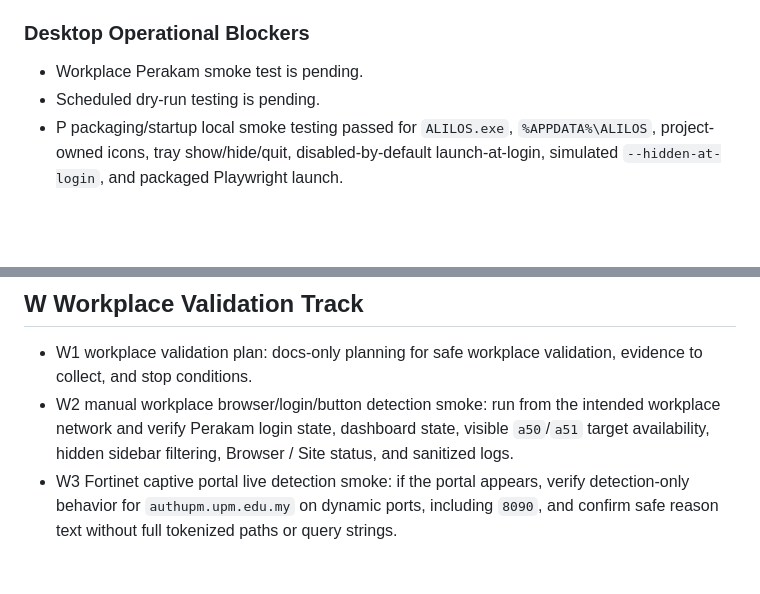
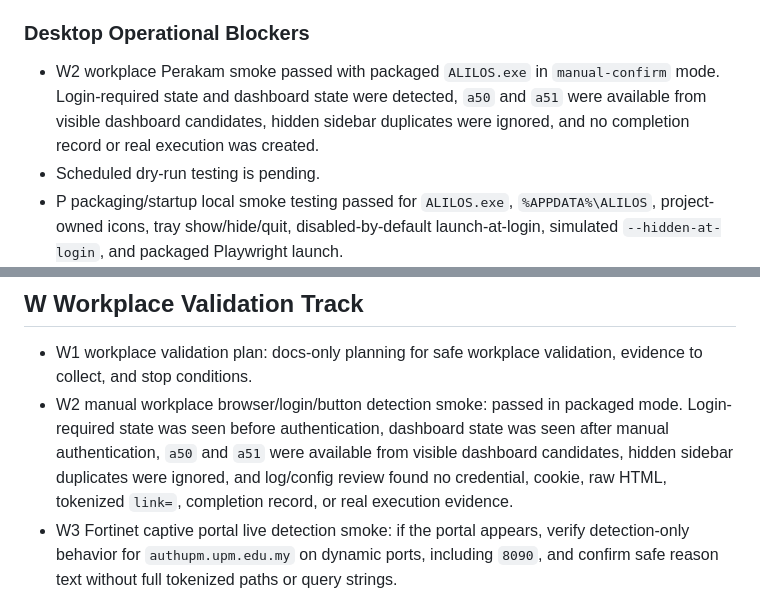
Before and after one commit to al89er/ALILOS, a Markdown page: docs/DEV_NOTES.md, 2 parts joined by grey strips. GitHub-like rendering; blank space fills up the shorter version.

Commit message:
Document workplace Perakam smoke test

```diff
--- a/docs/DEV_NOTES.md
+++ b/docs/DEV_NOTES.md
@@ -145,7 +145,7 @@ This tab layout is renderer-only. Do not change target IDs, confirmation behavio
 
 ### Desktop Operational Blockers
 
-- Workplace Perakam smoke test is pending.
+- W2 workplace Perakam smoke passed with packaged `ALILOS.exe` in `manual-confirm` mode. Login-required state and dashboard state were detected, `a50` and `a51` were available from visible dashboard candidates, hidden sidebar duplicates were ignored, and no completion record or real execution was created.
 - Scheduled dry-run testing is pending.
 - P packaging/startup local smoke testing passed for `ALILOS.exe`, `%APPDATA%\ALILOS`, project-owned icons, tray show/hide/quit, disabled-by-default launch-at-login, simulated `--hidden-at-login`, and packaged Playwright launch.
 - Real Windows sign-in/reboot launch-at-login behavior, sleep/wake behavior, and locked-session behavior remain pending.
@@ -220,7 +220,7 @@ This tab layout is renderer-only. Do not change target IDs, confirmation behavio
 ## W Workplace Validation Track
 
 - W1 workplace validation plan: docs-only planning for safe workplace validation, evidence to collect, and stop conditions.
-- W2 manual workplace browser/login/button detection smoke: run from the intended workplace network and verify Perakam login state, dashboard state, visible `a50`/`a51` target availability, hidden sidebar filtering, Browser / Site status, and sanitized logs.
+- W2 manual workplace browser/login/button detection smoke: passed in packaged mode. Login-required state was seen before authentication, dashboard state was seen after manual authentication, `a50` and `a51` were available from visible dashboard candidates, hidden sidebar duplicates were ignored, and log/config review found no credential, cookie, raw HTML, tokenized `link=`, completion record, or real execution evidence.
 - W3 Fortinet captive portal live detection smoke: if the portal appears, verify detection-only behavior for `authupm.upm.edu.my` on dynamic ports, including `8090`, and confirm safe reason text without full tokenized paths or query strings.
 - W4 scheduled dry-run/manual-confirm test: keep execution mode as `dry-run` or `manual-confirm`; verify scheduler state, generated times, due-action audit events, missed-action grace, duplicate prevention, and no unattended real click.
 - W5 sleep/wake/locked-session observation: observe packaged resident behavior, tray recovery, network monitor state, scheduler state, and logs after sleep/wake and locked-session transitions.
```
Also changed, not shown: docs/CURRENT_STATUS.md (+2 -2 lines), docs/NEXT_ACTIONS.md (+8 -9 lines).
